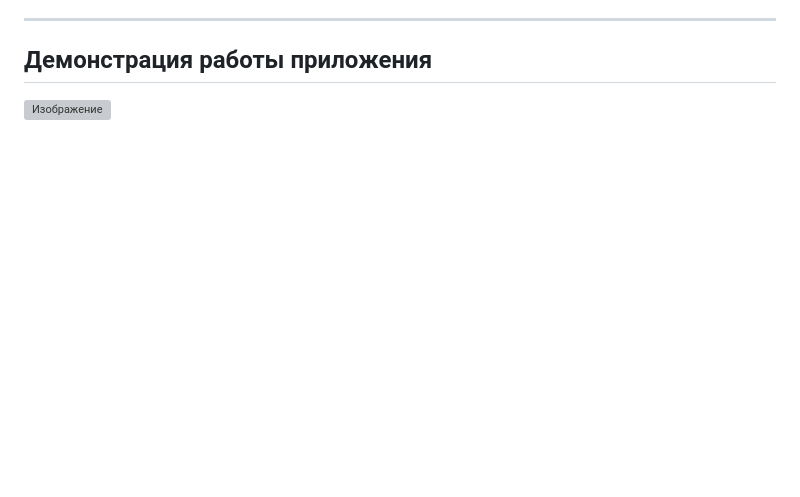
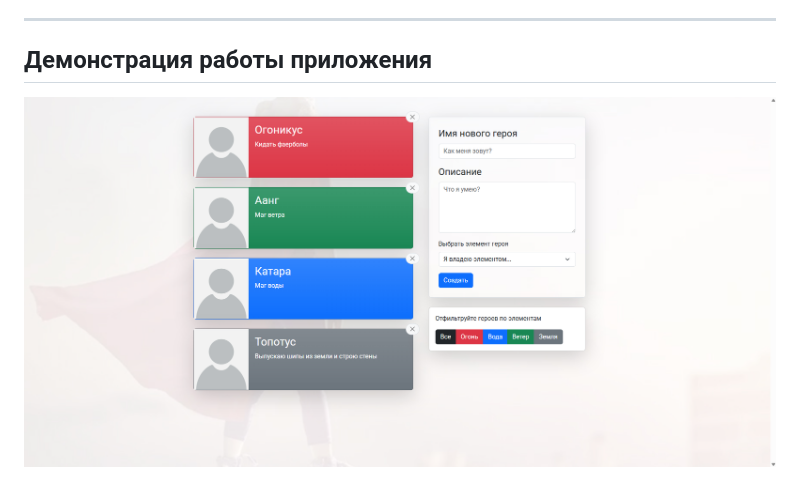
Before and after one commit to DanielFilimonov/hero-admin-panel, a Markdown page: README.md, the part around the change. Drawn GitHub-style; pictures changed too: readme/hero-panel.png (added); blank space fills up the shorter version; grey boxes are pictures that could not be loaded.

```diff
--- a/README.md
+++ b/README.md
@@ -21,4 +21,4 @@ ___
 ___
 
 ## Демонстрация работы приложения
-![Изображение](./readme/preview.gif "Изображение приложения")
+![Изображение](./readme/hero-panel.png "Изображение приложения")
```
Also changed, not shown: 2 other files.
